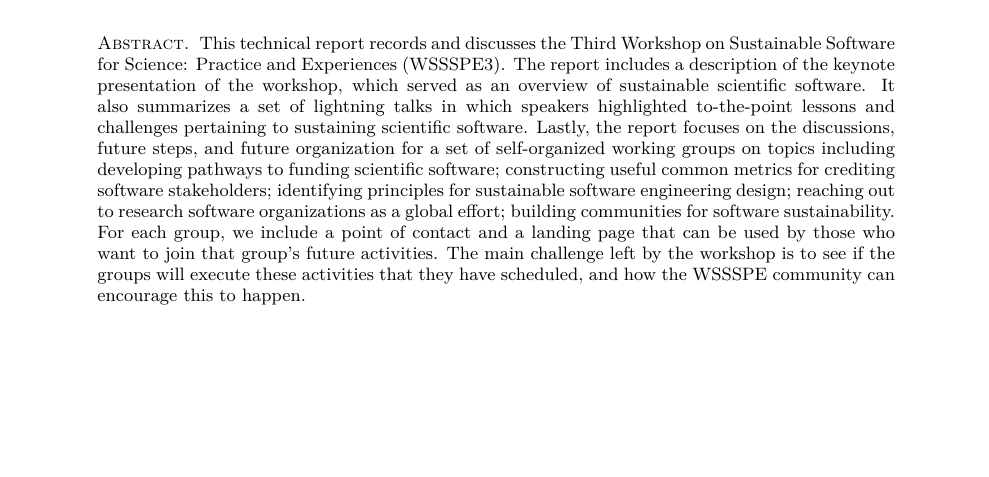
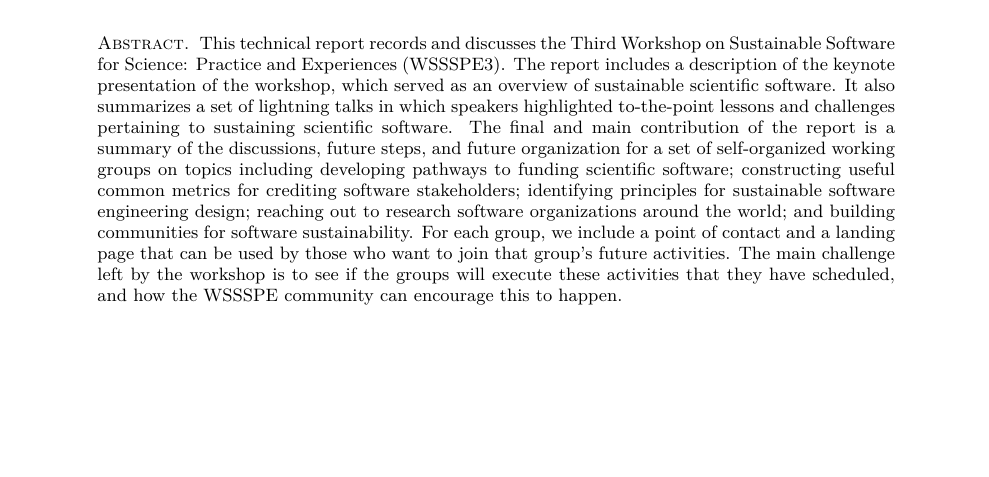
Before and after one commit to WSSSPE/meetings, a LaTeX paper (WSSSPE3/report/WSSSPE3_review.tex): part of page 1 of 42, cut so that both start at the same text. Compiled offline with pdfLaTeX.

Commit message:
abstract updates

```diff
--- a/WSSSPE3/report/WSSSPE3_review.tex
+++ b/WSSSPE3/report/WSSSPE3_review.tex
@@ -152,12 +152,12 @@ Software for Science: Practice and Experiences (WSSSPE3). The report includes a
 description of the keynote presentation of the workshop, which served as an overview of sustainable
 scientific software. It also summarizes a set of lightning
 talks in which speakers highlighted to-the-point lessons and challenges
-pertaining to sustaining scientific software. Lastly, the report focuses on the
+pertaining to sustaining scientific software. The final and main contribution of the report is a summary of the
 discussions, future steps, and future organization for a set of self-organized
 working groups on topics including developing pathways to funding scientific
 software; constructing useful common metrics for crediting software
 stakeholders; identifying principles for sustainable software engineering
-design; reaching out to research software organizations as a global effort;
+design; reaching out to research software organizations around the world; and
 building communities for software sustainability. For each group, we include a
 point of contact and a landing page that can be used by those who want to join
 that group's future activities. The main challenge left by the workshop is to
```
